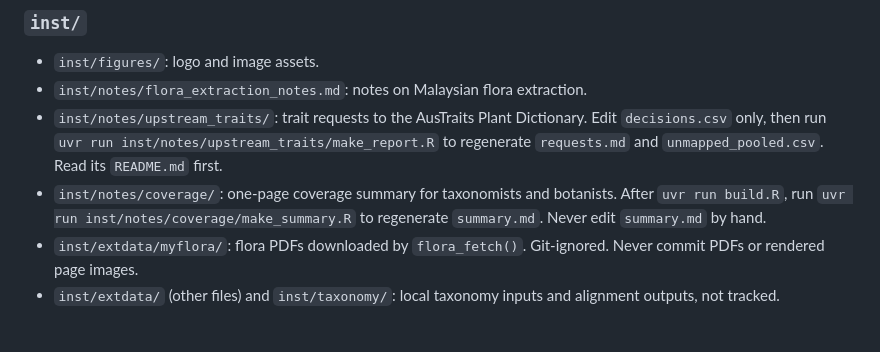
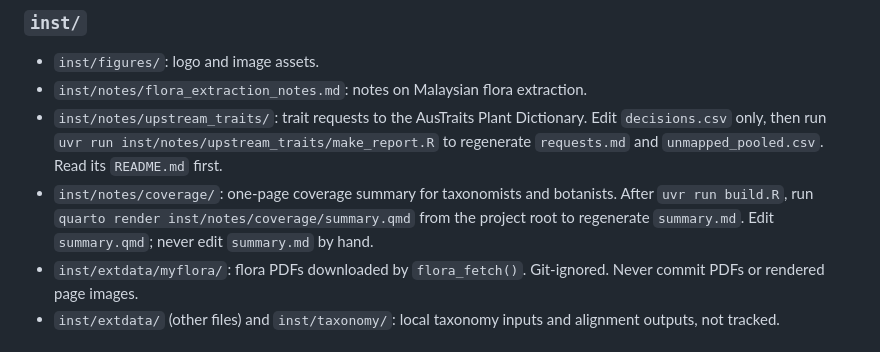
Before and after one commit to hrlai/MYtraits.build, a Markdown page: .github/copilot-instructions.md, the part around the change. Rendered like a GitHub page.

Commit message:
Point coverage notes entry at quarto render summary.qmd
Render the coverage summary from the current build, from the project root:

  uvr run build.R && quarto render inst/notes/coverage/summary.qmd

Checked in a clean environment (env -i, PATH=/usr/local/bin:/usr/bin:/bin).

Co-Authored-By: Claude Opus 5.5 <noreply@anthropic.com>
Claude-Session: https://claude.ai/code/session_01BkXtEENTXSchdEVfk5u8Qf

```diff
--- a/.github/copilot-instructions.md
+++ b/.github/copilot-instructions.md
@@ -194,8 +194,9 @@ unless requested.
   `requests.md` and `unmapped_pooled.csv`. Read its `README.md` first.
 - `inst/notes/coverage/`: one-page coverage summary for taxonomists and
   botanists. After `uvr run build.R`, run
-  `uvr run inst/notes/coverage/make_summary.R` to regenerate `summary.md`.
-  Never edit `summary.md` by hand.
+  `quarto render inst/notes/coverage/summary.qmd` from the project root to
+  regenerate `summary.md`. Edit `summary.qmd`; never edit `summary.md` by
+  hand.
 - `inst/extdata/myflora/`: flora PDFs downloaded by `flora_fetch()`.
   Git-ignored. Never commit PDFs or rendered page images.
 - `inst/extdata/` (other files) and `inst/taxonomy/`: local taxonomy inputs and
```
